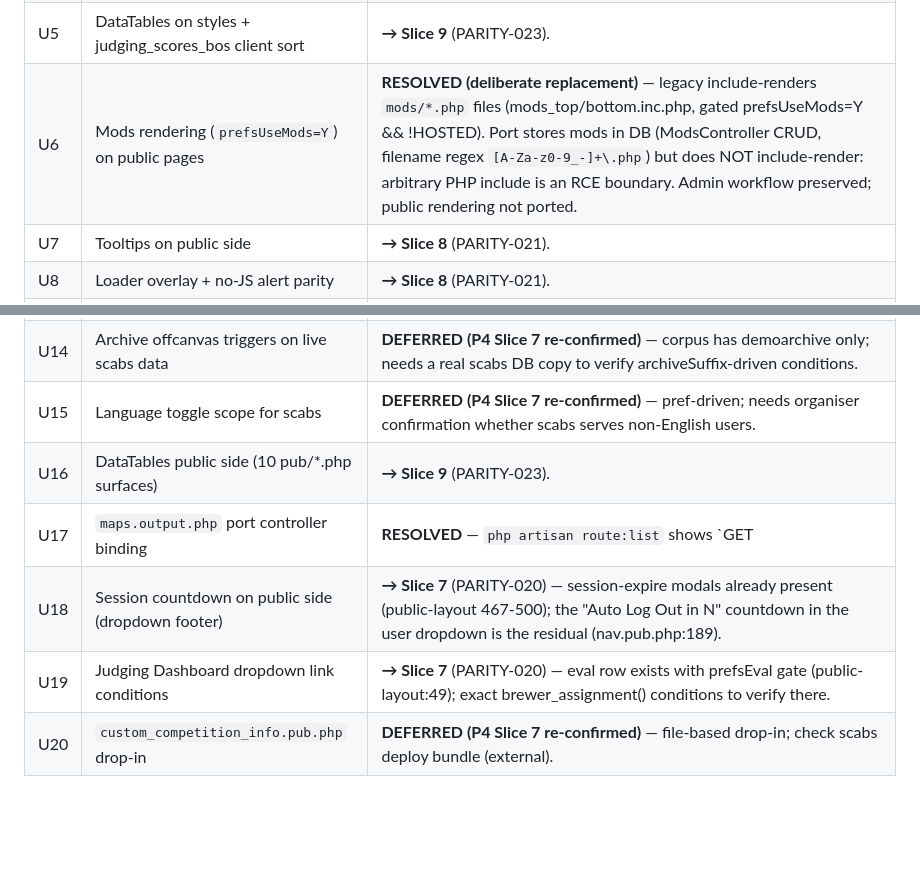
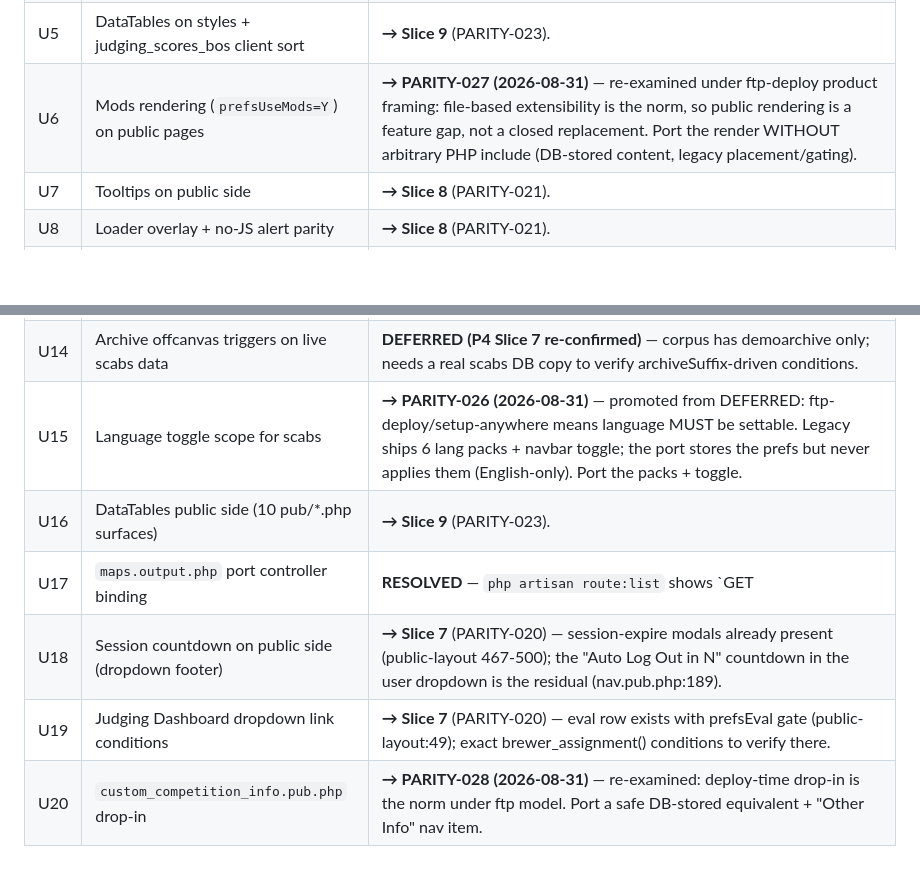
Before and after one commit to delight-f/bcoem-next, a Markdown page: docs/parity/LEGACY-UNKNOWN-BEHAVIOUR.md, 2 parts joined by grey strips. Drawn GitHub-style; blank space fills up the shorter version.

```diff
--- a/docs/parity/LEGACY-UNKNOWN-BEHAVIOUR.md
+++ b/docs/parity/LEGACY-UNKNOWN-BEHAVIOUR.md
@@ -15,7 +15,7 @@ Resolved during P3 Slice 6 (2026-08-30). Disposition legend:
 | U3 | Numeric error pages visual parity | **RESOLVED** — P3 Slice 5 ported the in-site 404 (contest chrome + "NNN Error. {text}" salutation, index.pub.php:113-121); 401/403/500 keep Laravel defaults (edge cases). Visual pass owed in Slice 12. |
 | U4 | jQuery `sortable()` on admin pages — port drag ordering | **→ Slice 10** (PARITY-024): 28 legacy surfaces; port per-surface native/sortable decision there. |
 | U5 | DataTables on styles + judging_scores_bos client sort | **→ Slice 9** (PARITY-023). |
-| U6 | Mods rendering (`prefsUseMods=Y`) on public pages | **RESOLVED (deliberate replacement)** — legacy include-renders `mods/*.php` files (mods_top/bottom.inc.php, gated prefsUseMods=Y && !HOSTED). Port stores mods in DB (ModsController CRUD, filename regex `[A-Za-z0-9_-]+\.php`) but does NOT include-render: arbitrary PHP include is an RCE boundary. Admin workflow preserved; public rendering not ported. |
+| U6 | Mods rendering (`prefsUseMods=Y`) on public pages | **→ PARITY-027 (2026-08-31)** — re-examined under ftp-deploy product framing: file-based extensibility is the norm, so public rendering is a feature gap, not a closed replacement. Port the render WITHOUT arbitrary PHP include (DB-stored content, legacy placement/gating). |
 | U7 | Tooltips on public side | **→ Slice 8** (PARITY-021). |
 | U8 | Loader overlay + no-JS alert parity | **→ Slice 8** (PARITY-021). |
 | U9 | Required-fields modal + disabled submit gate | **RESOLVED (deliberate replacement)** — legacy has no dedicated required-fields modal; it relies on the Bootstrap validator + HTML5 `required` + pwstrength meter (load_cdn_libraries_public.inc.php). Port uses native HTML5 required + daisyUI validation + server-side Laravel validation: equivalent UX, standard replacement. |
@@ -24,9 +24,9 @@ Resolved during P3 Slice 6 (2026-08-30). Disposition legend:
 | U12 | Help icon (`bcoem_help()`) per admin section | **RESOLVED (deliberate replacement)** — legacy navbar right-side fa-question-circle opens a per-section help modal (nav.sec.php:389-392, help.lib.php). Port covers help content contextually: dashboard help modals (P1, PARITY-014), per-field popovers on entries (P2). The navbar-level per-section icon is not replicated; in-page contextual help replaces it. |
 | U13 | Sticky home + scroll-indicator + smooth anchor | **→ Slice 8** (PARITY-021). |
 | U14 | Archive offcanvas triggers on live scabs data | **DEFERRED (P4 Slice 7 re-confirmed)** — corpus has demoarchive only; needs a real scabs DB copy to verify archiveSuffix-driven conditions. |
-| U15 | Language toggle scope for scabs | **DEFERRED (P4 Slice 7 re-confirmed)** — pref-driven; needs organiser confirmation whether scabs serves non-English users. |
+| U15 | Language toggle scope for scabs | **→ PARITY-026 (2026-08-31)** — promoted from DEFERRED: ftp-deploy/setup-anywhere means language MUST be settable. Legacy ships 6 lang packs + navbar toggle; the port stores the prefs but never applies them (English-only). Port the packs + toggle. |
 | U16 | DataTables public side (10 pub/*.php surfaces) | **→ Slice 9** (PARITY-023). |
 | U17 | `maps.output.php` port controller binding | **RESOLVED** — `php artisan route:list` shows `GET|HEAD admin/output/maps .. outputs.maps › Output\MapsController@__invoke`; the `..` in the earlier dump was a display artifact. |
 | U18 | Session countdown on public side (dropdown footer) | **→ Slice 7** (PARITY-020) — session-expire modals already present (public-layout 467-500); the "Auto Log Out in N" countdown in the user dropdown is the residual (nav.pub.php:189). |
 | U19 | Judging Dashboard dropdown link conditions | **→ Slice 7** (PARITY-020) — eval row exists with prefsEval gate (public-layout:49); exact brewer_assignment() conditions to verify there. |
-| U20 | `custom_competition_info.pub.php` drop-in | **DEFERRED (P4 Slice 7 re-confirmed)** — file-based drop-in; check scabs deploy bundle (external). |
+| U20 | `custom_competition_info.pub.php` drop-in | **→ PARITY-028 (2026-08-31)** — re-examined: deploy-time drop-in is the norm under ftp model. Port a safe DB-stored equivalent + "Other Info" nav item. |
```
Also changed, not shown: docs/parity/PARITY-BACKLOG.md (+18 -8 lines).
